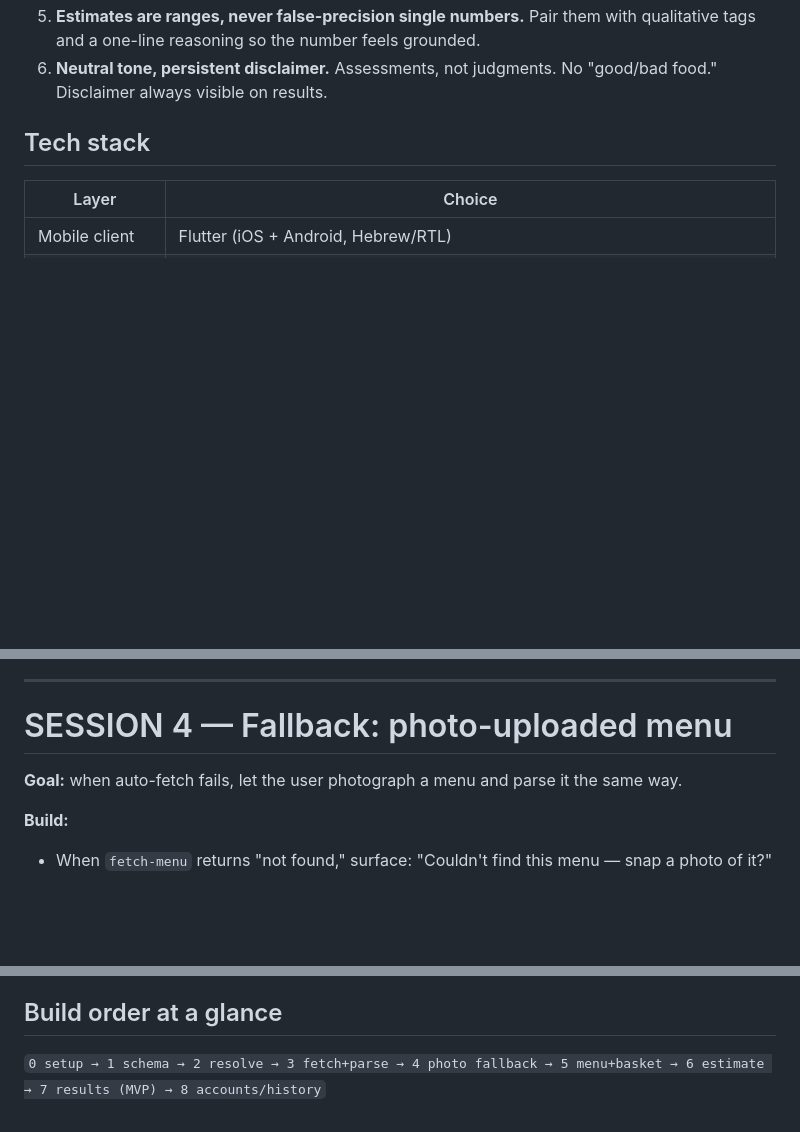
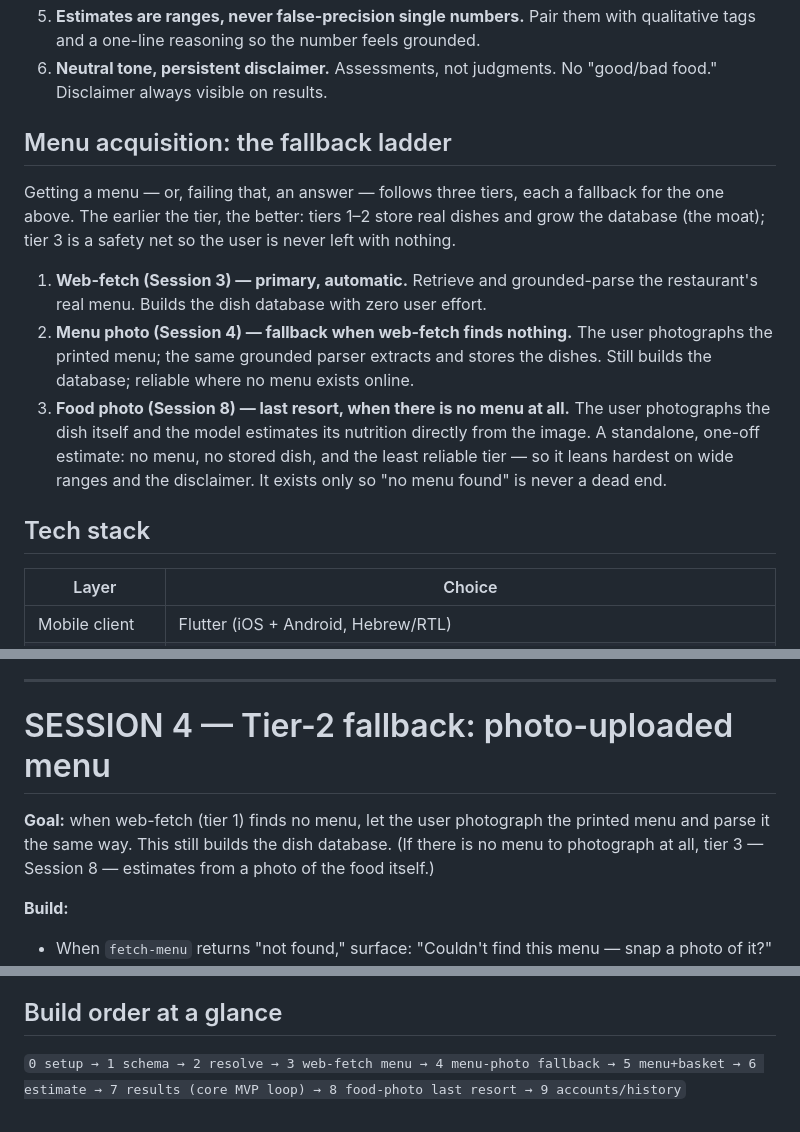
Before and after one commit to guypery55/Restaurant-Nutrition-App, a Markdown page: restaurant-nutrition-app-build-plan.md, 3 parts joined by grey strips. Rendered like a GitHub page; blank space fills up the shorter version.

```diff
--- a/restaurant-nutrition-app-build-plan.md
+++ b/restaurant-nutrition-app-build-plan.md
@@ -49,6 +50,24 @@ the next session. Treat a session as incomplete until its Checks pass.
    with qualitative tags and a one-line reasoning so the number feels grounded.
 6. **Neutral tone, persistent disclaimer.** Assessments, not judgments. No
    "good/bad food." Disclaimer always visible on results.
+
+## Menu acquisition: the fallback ladder
+
+Getting a menu — or, failing that, an answer — follows three tiers, each a
+fallback for the one above. The earlier the tier, the better: tiers 1–2 store
+real dishes and grow the database (the moat); tier 3 is a safety net so the user
+is never left with nothing.
+
+1. **Web-fetch (Session 3) — primary, automatic.** Retrieve and grounded-parse
+   the restaurant's real menu. Builds the dish database with zero user effort.
+2. **Menu photo (Session 4) — fallback when web-fetch finds nothing.** The user
+   photographs the printed menu; the same grounded parser extracts and stores
+   the dishes. Still builds the database; reliable where no menu exists online.
+3. **Food photo (Session 8) — last resort, when there is no menu at all.** The
+   user photographs the dish itself and the model estimates its nutrition
+   directly from the image. A standalone, one-off estimate: no menu, no stored
+   dish, and the least reliable tier — so it leans hardest on wide ranges and
+   the disclaimer. It exists only so "no menu found" is never a dead end.
 
 ## Tech stack
 
@@ -284,10 +303,12 @@ No prose, no markdown.
 
 ---
 
-# SESSION 4 — Fallback: photo-uploaded menu
+# SESSION 4 — Tier-2 fallback: photo-uploaded menu
 
-**Goal:** when auto-fetch fails, let the user photograph a menu and parse it the
-same way.
+**Goal:** when web-fetch (tier 1) finds no menu, let the user photograph the
+printed menu and parse it the same way. This still builds the dish database. (If
+there is no menu to photograph at all, tier 3 — Session 8 — estimates from a
+photo of the food itself.)
 
 **Build:**
 - When `fetch-menu` returns "not found," surface: "Couldn't find this menu —
@@ -464,5 +537,6 @@ No prose, no markdown.
 
 ## Build order at a glance
 
-`0 setup → 1 schema → 2 resolve → 3 fetch+parse → 4 photo fallback →
-5 menu+basket → 6 estimate → 7 results (MVP) → 8 accounts/history`
+`0 setup → 1 schema → 2 resolve → 3 web-fetch menu → 4 menu-photo fallback →
+5 menu+basket → 6 estimate → 7 results (core MVP loop) →
+8 food-photo last resort → 9 accounts/history`
```
Also changed, not shown: other parts of restaurant-nutrition-app-build-plan.md (+55 -2 lines).
